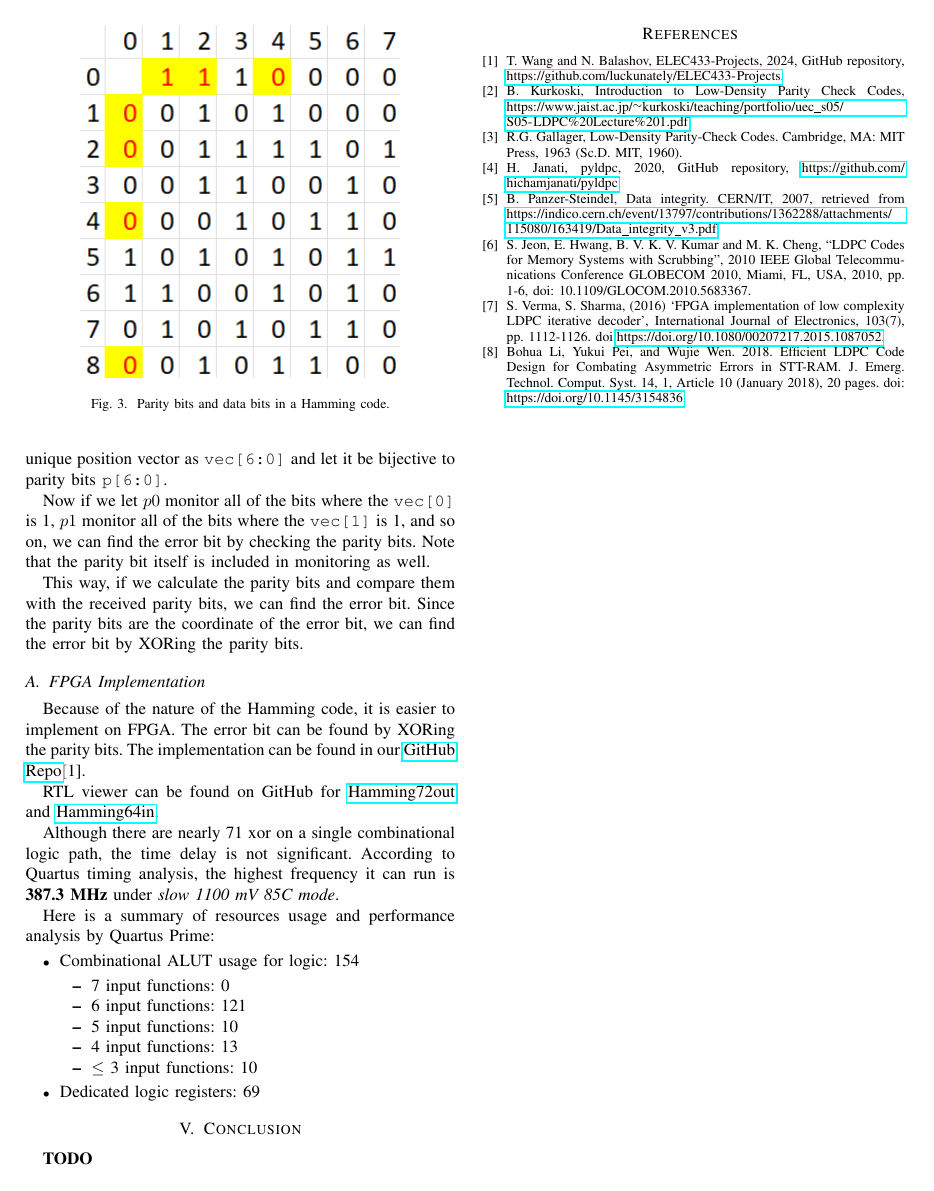
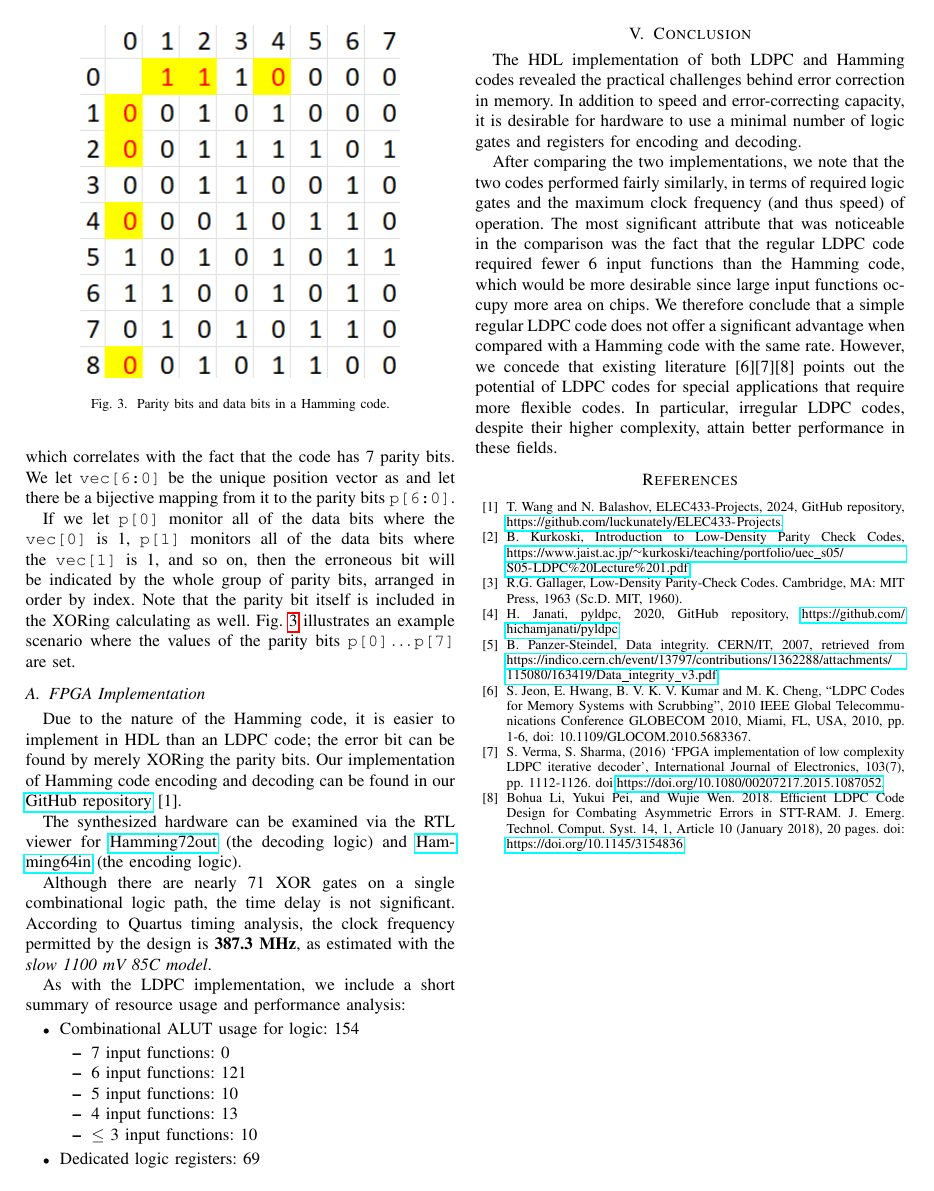
Before and after one commit to luckunately/ELEC433-Projects, a LaTeX paper (Report/report_ieeeformat.tex): page 4 of 4. Compiled offline with pdfLaTeX; a missing font is replaced by an installed copy or a similar font; a LaTeX package or settings file that is missing is left out.

Commit message:
Add conclusion and abstract

```diff
--- a/Report/report_ieeeformat.tex
+++ b/Report/report_ieeeformat.tex
@@ -252,35 +252,25 @@ For an interactive example, please see the Excel spreadsheet \verb+Hamming_code_
   \label{fig_2}
 \end{figure}
 
-There are a total of 72 bits, which can be expressed in binary from
-$6'b000\_0000$ to $6'b 100\_0111$. Note that there are exactly 7 bits which
-corresponds to 7 parity bits. Mark the unique position vector as
-\texttt{vec[6:0]} and let it be bijective to parity bits \texttt{p[6:0]}.
+There is a total of 72 bits, whose range can be expressed in binary form as
+$0000000-1000111$. Note that any number within the range can be written down using exactly 7 bits,
+which correlates with the fact that the code has 7 parity bits.
+We let $\texttt{vec[6:0]}$ be the unique position vector as and let there be a bijective mapping from it to the parity bits \texttt{p[6:0]}.
 
-Now if we let $p0$ monitor all of the bits where the \texttt{vec[0]} is 1, $p1$
-monitor all of the bits where the \texttt{vec[1]} is 1, and so on, we can find
-the error bit by checking the parity bits. Note that the parity bit itself is
-included in monitoring as well.
-
-This way, if we calculate the parity bits and compare them with the received
-parity bits, we can find the error bit. Since the parity bits are the
-coordinate of the error bit, we can find the error bit by XORing the parity
-bits.
+If we let $\texttt{p[0]}$ monitor all of the data bits where the \texttt{vec[0]} is 1, $\texttt{p[1]}$ monitors all of the data bits where the \texttt{vec[1]} is 1, and so on, then the erroneous bit will be indicated by the whole group of parity bits, arranged in order by index.
+Note that the parity bit itself is included in the XORing calculating as well.
+Fig. \ref{fig_2} illustrates an example scenario where the values of the parity bits $\texttt{p[0]}\ldots\texttt{p[7]}$ are set.
 
 \subsection{FPGA Implementation}
-Because of the nature of the Hamming code, it is easier to implement on FPGA.
-The error bit can be found by XORing the parity bits. The implementation can be
+Due to the nature of the Hamming code, it is easier to implement in HDL than an LDPC code; the error bit can be found by merely XORing the parity bits. Our implementation of Hamming code encoding and decoding can be
 found in our \href{https://github.com/luckunately/ELEC433-Projects}{GitHub
-  Repo}[1].
+  repository} [1]. % TODO: add file names
 
-  RTL viewer can be found on GitHub for \href{https://github.com/luckunately/ELEC433-Projects/blob/add-tex/Hamming72out/Hamming72out_RTL.pdf}{Hamming72out} and \href{https://github.com/luckunately/ELEC433-Projects/blob/add-tex/Hamming64in/Hamming64inRTL.pdf}{Hamming64in}.
+The synthesized hardware can be examined via the RTL viewer for \href{https://github.com/luckunately/ELEC433-Projects/blob/add-tex/Hamming72out/Hamming72out_RTL.pdf}{Hamming72out} (the decoding logic) and \href{https://github.com/luckunately/ELEC433-Projects/blob/add-tex/Hamming64in/Hamming64inRTL.pdf}{Hamming64in} (the encoding logic).
 
-Although there are nearly 71 xor on a single combinational logic path, the time
-delay is not significant. According to Quartus timing analysis, the highest
-frequency it can run is \textbf{387.3 MHz} under \textit{slow 1100 mV 85C
-  mode}.
+Although there are nearly 71 XOR gates on a single combinational logic path, the time delay is not significant. According to Quartus timing analysis, the clock frequency permitted by the design is \textbf{387.3 MHz}, as estimated with the \textit{slow 1100 mV 85C model}.
 
-Here is a summary of resources usage and performance analysis by Quartus Prime:
+As with the LDPC implementation, we include a short summary of resource usage and performance analysis:
 \begin{itemize}
   \item Combinational ALUT usage for logic: 154
   \begin{itemize}
@@ -293,13 +283,15 @@ Here is a summary of resources usage and performance analysis by Quartus Prime:
   \item Dedicated logic registers: 69
 \end{itemize}
 
-% \subsubsection{Remarks on decoding}
-% Encoding is relatively easy to implement. Just need to encode it with a series of XOR gates.
+\section{Conclusion}
+The HDL implementation of both LDPC and Hamming codes revealed the practical challenges behind error correction in memory.
+In addition to speed and error-correcting capacity, it is desirable for hardware to use a minimal number of logic gates and registers for encoding and decoding.
 
-% However, decoding is more difficult. The decoding algorithm for the Hamming code is the \textbf{syndrome decoding} algorithm. The algorithm is as follows:
-
-\section{Conclusion}
-\textbf{TODO}
+After comparing the two implementations, we note that the two codes performed fairly similarly, in terms of required logic gates and the maximum clock frequency (and thus speed) of operation.
+The most significant attribute that was noticeable in the comparison was the fact that the regular LDPC code required fewer 6 input functions than the Hamming code, which would be more desirable since large input functions occupy more area on chips.
+We therefore conclude that a simple regular LDPC code does not offer a significant advantage when compared with a Hamming code with the same rate.
+However, we concede that existing literature [6][7][8] points out the potential of LDPC codes for special applications that require more flexible codes.
+In particular, irregular LDPC codes, despite their higher complexity, attain better performance in these fields.
 
 \begin{thebibliography}{00}
   \bibitem{b1} T. Wang and N. Balashov, ELEC433-Projects, 2024, GitHub repository, \url{https://github.com/luckunately/ELEC433-Projects}.
```
Also changed, not shown: Report/report_ieeeformat.tex (18 more changed lines).
